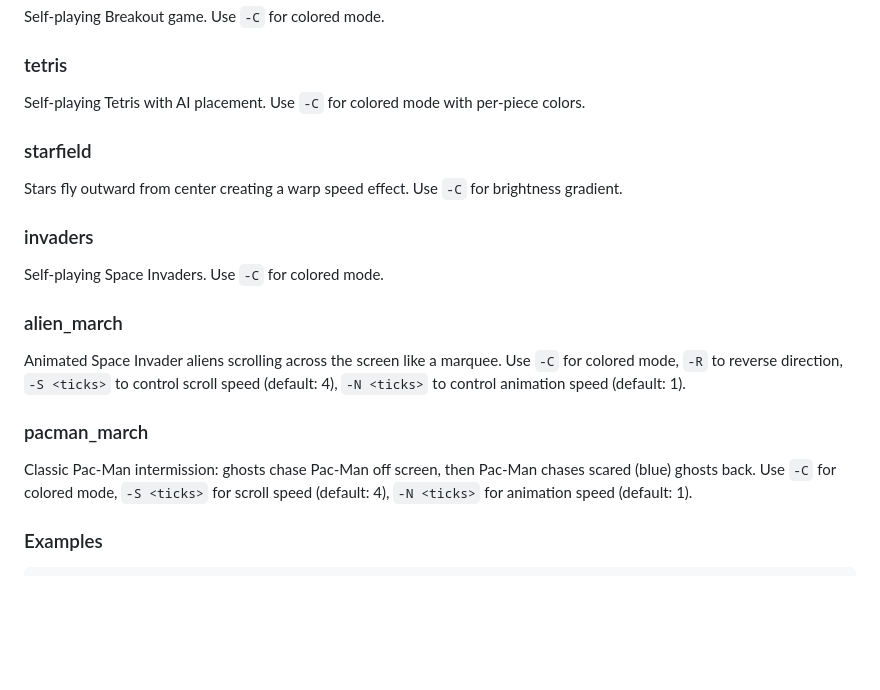
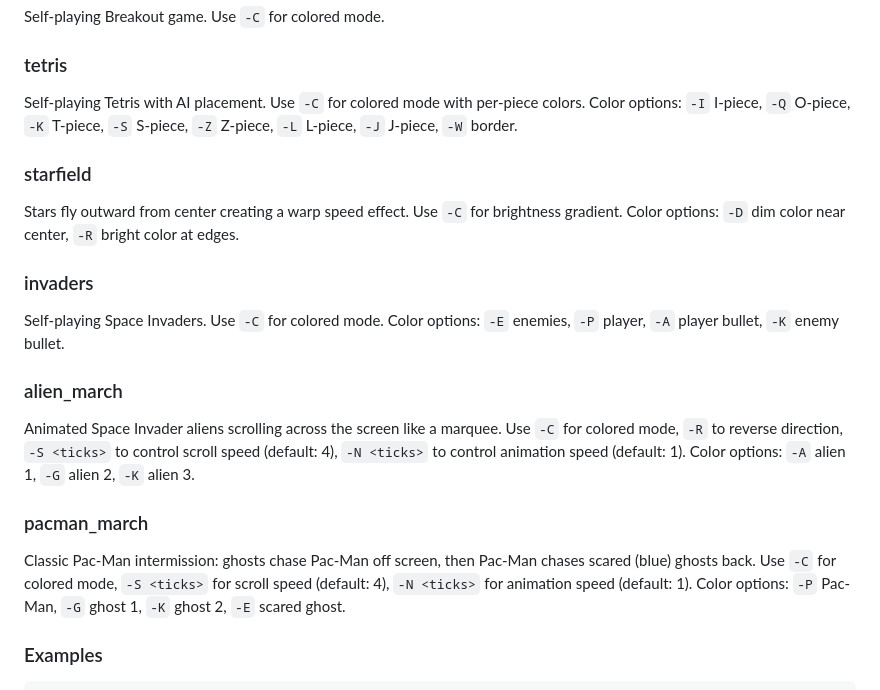
Before and after one commit to MusIF-MIAI/PixelWall, a Markdown page: README.md, the part around the change. GitHub-like rendering; blank space fills up the shorter version.

Commit message:
Add color option details for all new designs in README

```diff
--- a/README.md
+++ b/README.md
@@ -85,18 +85,23 @@ Self-playing Breakout game. Use `-C` for colored mode.
 
 ### tetris
 Self-playing Tetris with AI placement. Use `-C` for colored mode with per-piece colors.
+Color options: `-I` I-piece, `-Q` O-piece, `-K` T-piece, `-S` S-piece, `-Z` Z-piece, `-L` L-piece, `-J` J-piece, `-W` border.
 
 ### starfield
 Stars fly outward from center creating a warp speed effect. Use `-C` for brightness gradient.
+Color options: `-D` dim color near center, `-R` bright color at edges.
 
 ### invaders
 Self-playing Space Invaders. Use `-C` for colored mode.
+Color options: `-E` enemies, `-P` player, `-A` player bullet, `-K` enemy bullet.
 
 ### alien_march
 Animated Space Invader aliens scrolling across the screen like a marquee. Use `-C` for colored mode, `-R` to reverse direction, `-S <ticks>` to control scroll speed (default: 4), `-N <ticks>` to control animation speed (default: 1).
+Color options: `-A` alien 1, `-G` alien 2, `-K` alien 3.
 
 ### pacman_march
 Classic Pac-Man intermission: ghosts chase Pac-Man off screen, then Pac-Man chases scared (blue) ghosts back. Use `-C` for colored mode, `-S <ticks>` for scroll speed (default: 4), `-N <ticks>` for animation speed (default: 1).
+Color options: `-P` Pac-Man, `-G` ghost 1, `-K` ghost 2, `-E` scared ghost.
 
 ### Examples
 
```
